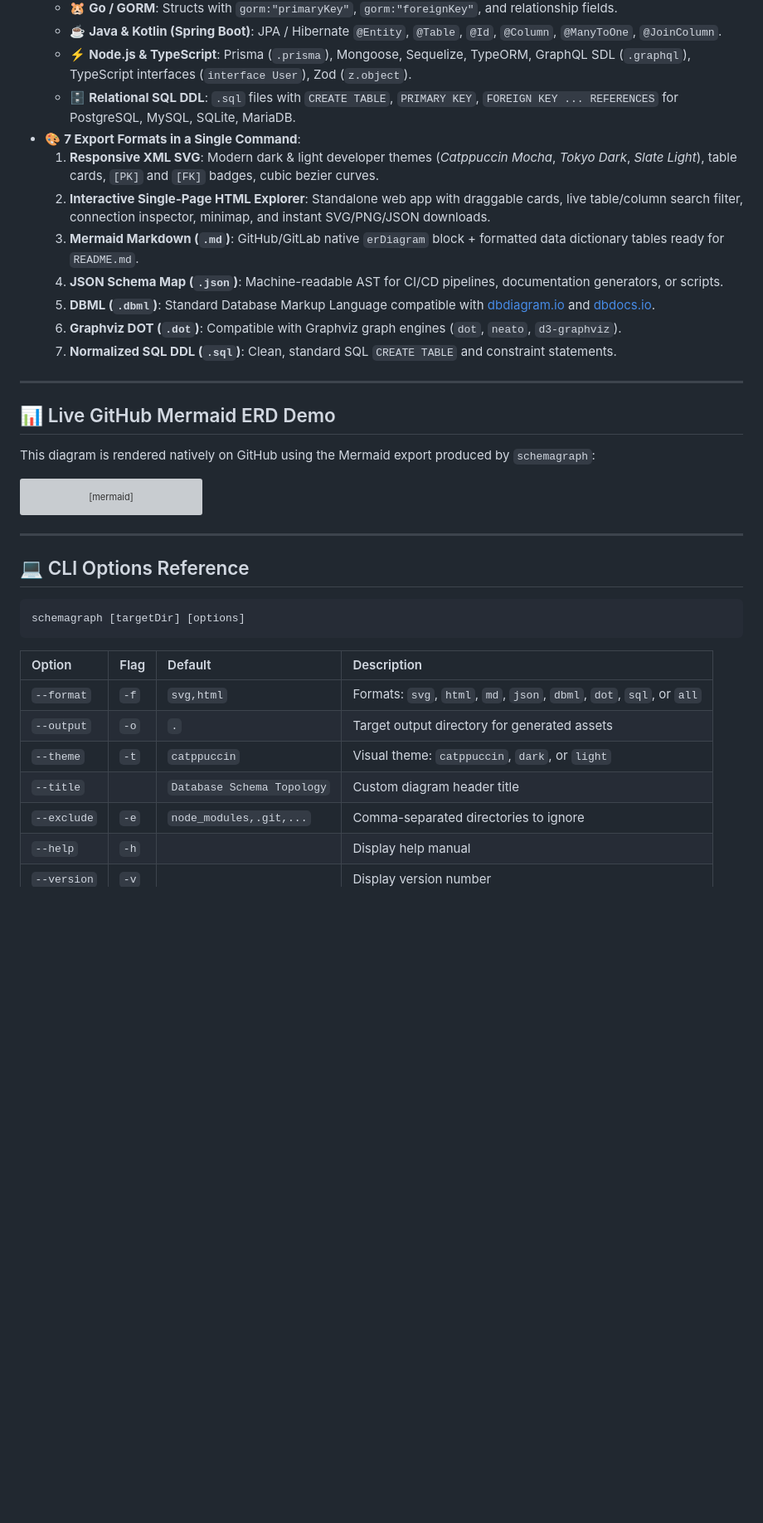
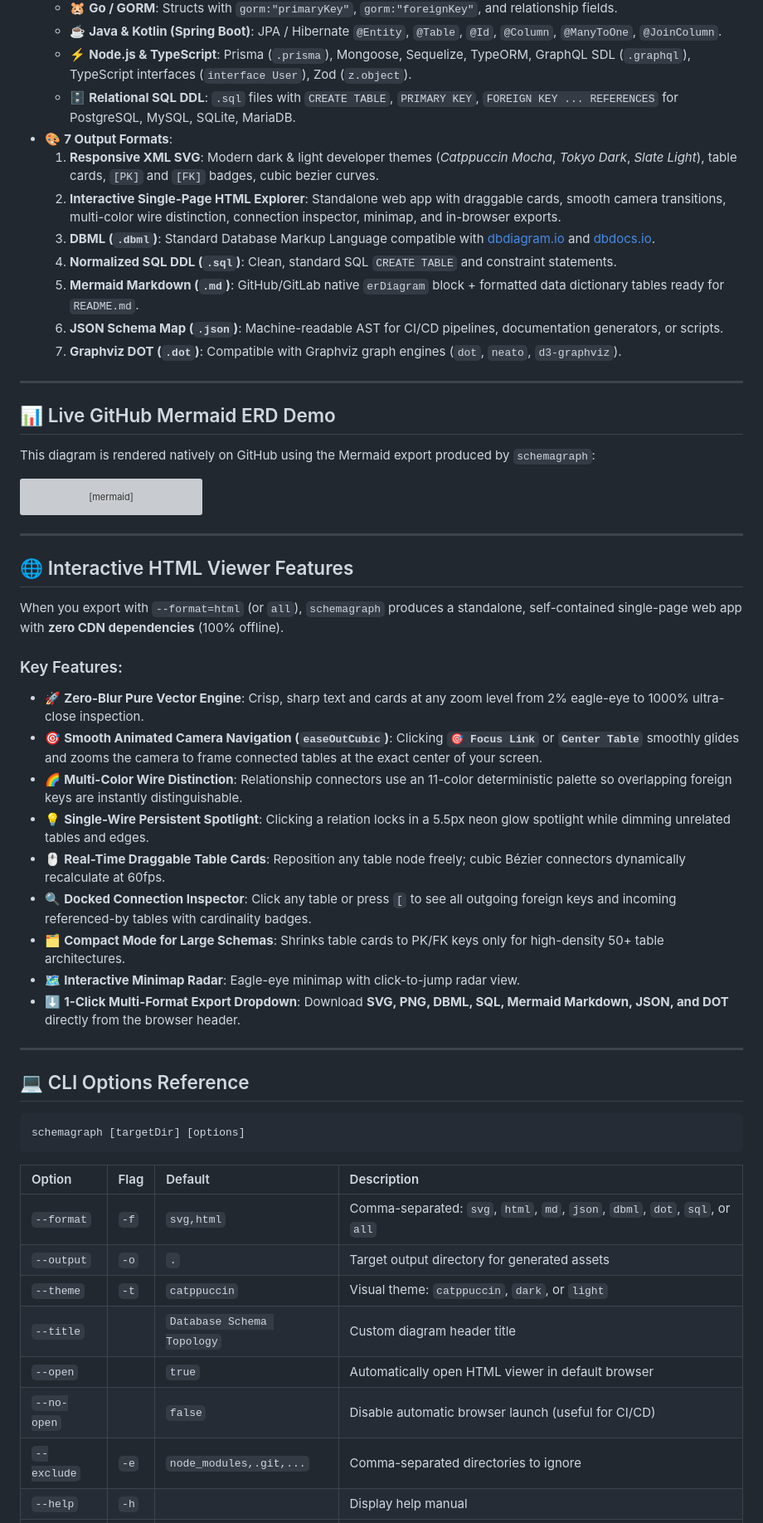
Before and after one commit to SKThakor137/Database-Design-Package, a Markdown page: README.md, the part around one of its changes. Shown at 83% size. Rendered like a GitHub page; blank space fills up the shorter version; grey boxes are pictures that could not be loaded.

Commit message:
docs: update README with multi-format commands, smooth camera focus, and in-browser exports

````diff
--- a/README.md
+++ b/README.md
@@ -44,14 +73,14 @@ npx schemagraph
   - ☕ **Java & Kotlin (Spring Boot)**: JPA / Hibernate `@Entity`, `@Table`, `@Id`, `@Column`, `@ManyToOne`, `@JoinColumn`.
   - ⚡ **Node.js & TypeScript**: Prisma (`.prisma`), Mongoose, Sequelize, TypeORM, GraphQL SDL (`.graphql`), TypeScript interfaces (`interface User`), Zod (`z.object`).
   - 🗄️ **Relational SQL DDL**: `.sql` files with `CREATE TABLE`, `PRIMARY KEY`, `FOREIGN KEY ... REFERENCES` for PostgreSQL, MySQL, SQLite, MariaDB.
-- 🎨 **7 Export Formats in a Single Command**:
+- 🎨 **7 Output Formats**:
   1. **Responsive XML SVG**: Modern dark & light developer themes (*Catppuccin Mocha*, *Tokyo Dark*, *Slate Light*), table cards, `[PK]` and `[FK]` badges, cubic bezier curves.
-  2. **Interactive Single-Page HTML Explorer**: Standalone web app with draggable cards, live table/column search filter, connection inspector, minimap, and instant SVG/PNG/JSON downloads.
-  3. **Mermaid Markdown (`.md`)**: GitHub/GitLab native `erDiagram` block + formatted data dictionary tables ready for `README.md`.
-  4. **JSON Schema Map (`.json`)**: Machine-readable AST for CI/CD pipelines, documentation generators, or scripts.
-  5. **DBML (`.dbml`)**: Standard Database Markup Language compatible with [dbdiagram.io](https://dbdiagram.io) and [dbdocs.io](https://dbdocs.io).
-  6. **Graphviz DOT (`.dot`)**: Compatible with Graphviz graph engines (`dot`, `neato`, `d3-graphviz`).
-  7. **Normalized SQL DDL (`.sql`)**: Clean, standard SQL `CREATE TABLE` and constraint statements.
+  2. **Interactive Single-Page HTML Explorer**: Standalone web app with draggable cards, smooth camera transitions, multi-color wire distinction, connection inspector, minimap, and in-browser exports.
+  3. **DBML (`.dbml`)**: Standard Database Markup Language compatible with [dbdiagram.io](https://dbdiagram.io) and [dbdocs.io](https://dbdocs.io).
+  4. **Normalized SQL DDL (`.sql`)**: Clean, standard SQL `CREATE TABLE` and constraint statements.
+  5. **Mermaid Markdown (`.md`)**: GitHub/GitLab native `erDiagram` block + formatted data dictionary tables ready for `README.md`.
+  6. **JSON Schema Map (`.json`)**: Machine-readable AST for CI/CD pipelines, documentation generators, or scripts.
+  7. **Graphviz DOT (`.dot`)**: Compatible with Graphviz graph engines (`dot`, `neato`, `d3-graphviz`).
 
 ---
 
@@ -122,6 +151,23 @@ erDiagram
 
 ---
 
+## 🌐 Interactive HTML Viewer Features
+
+When you export with `--format=html` (or `all`), `schemagraph` produces a standalone, self-contained single-page web app with **zero CDN dependencies** (100% offline).
+
+### Key Features:
+- 🚀 **Zero-Blur Pure Vector Engine**: Crisp, sharp text and cards at any zoom level from 2% eagle-eye to 1000% ultra-close inspection.
+- 🎯 **Smooth Animated Camera Navigation (`easeOutCubic`)**: Clicking **`🎯 Focus Link`** or **`Center Table`** smoothly glides and zooms the camera to frame connected tables at the exact center of your screen.
+- 🌈 **Multi-Color Wire Distinction**: Relationship connectors use an 11-color deterministic palette so overlapping foreign keys are instantly distinguishable.
+- 💡 **Single-Wire Persistent Spotlight**: Clicking a relation locks in a 5.5px neon glow spotlight while dimming unrelated tables and edges.
+- 🖱️ **Real-Time Draggable Table Cards**: Reposition any table node freely; cubic Bézier connectors dynamically recalculate at 60fps.
+- 🔍 **Docked Connection Inspector**: Click any table or press `[` to see all outgoing foreign keys and incoming referenced-by tables with cardinality badges.
+- 🗂️ **Compact Mode for Large Schemas**: Shrinks table cards to PK/FK keys only for high-density 50+ table architectures.
+- 🗺️ **Interactive Minimap Radar**: Eagle-eye minimap with click-to-jump radar view.
+- ⬇ **1-Click Multi-Format Export Dropdown**: Download **SVG, PNG, DBML, SQL, Mermaid Markdown, JSON, and DOT** directly from the browser header.
+
+---
+
 ## 💻 CLI Options Reference
 
 ```bash
@@ -130,10 +176,12 @@ schemagraph [targetDir] [options]
 
 | Option | Flag | Default | Description |
 | :--- | :--- | :--- | :--- |
-| `--format` | `-f` | `svg,html` | Formats: `svg`, `html`, `md`, `json`, `dbml`, `dot`, `sql`, or `all` |
+| `--format` | `-f` | `svg,html` | Comma-separated: `svg`, `html`, `md`, `json`, `dbml`, `dot`, `sql`, or `all` |
 | `--output` | `-o` | `.` | Target output directory for generated assets |
 | `--theme` | `-t` | `catppuccin` | Visual theme: `catppuccin`, `dark`, or `light` |
 | `--title` | | `Database Schema Topology` | Custom diagram header title |
+| `--open` | | `true` | Automatically open HTML viewer in default browser |
+| `--no-open`| | `false` | Disable automatic browser launch (useful for CI/CD) |
 | `--exclude`| `-e` | `node_modules,.git,...` | Comma-separated directories to ignore |
 | `--help` | `-h` | | Display help manual |
 | `--version`| `-v` | | Display version number |
````
Also changed, not shown: other parts of README.md (+48 -44 lines).
